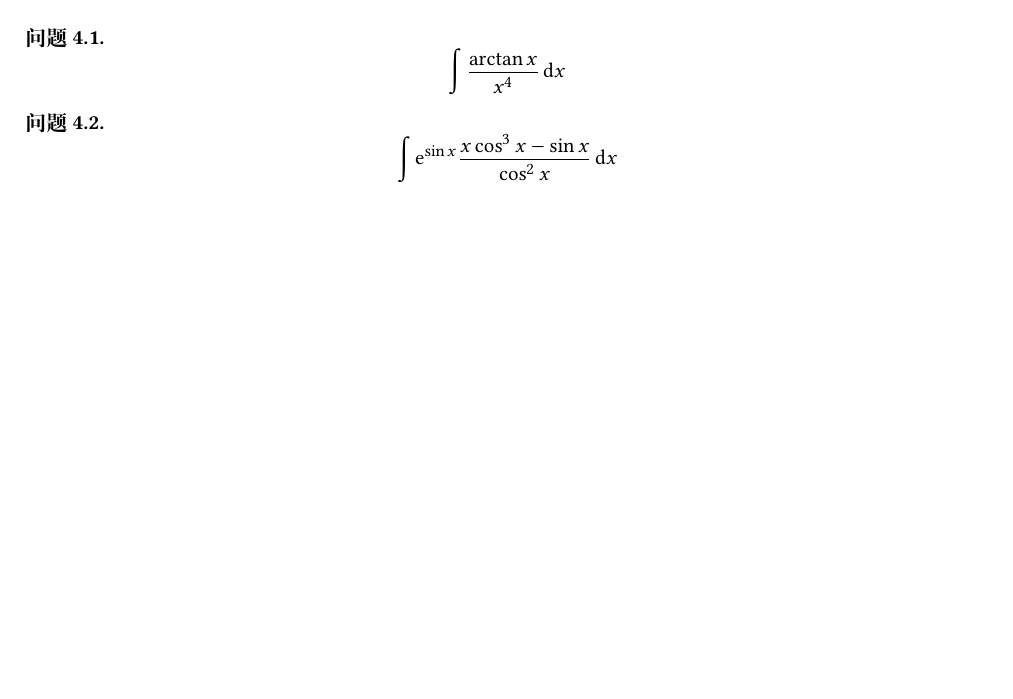
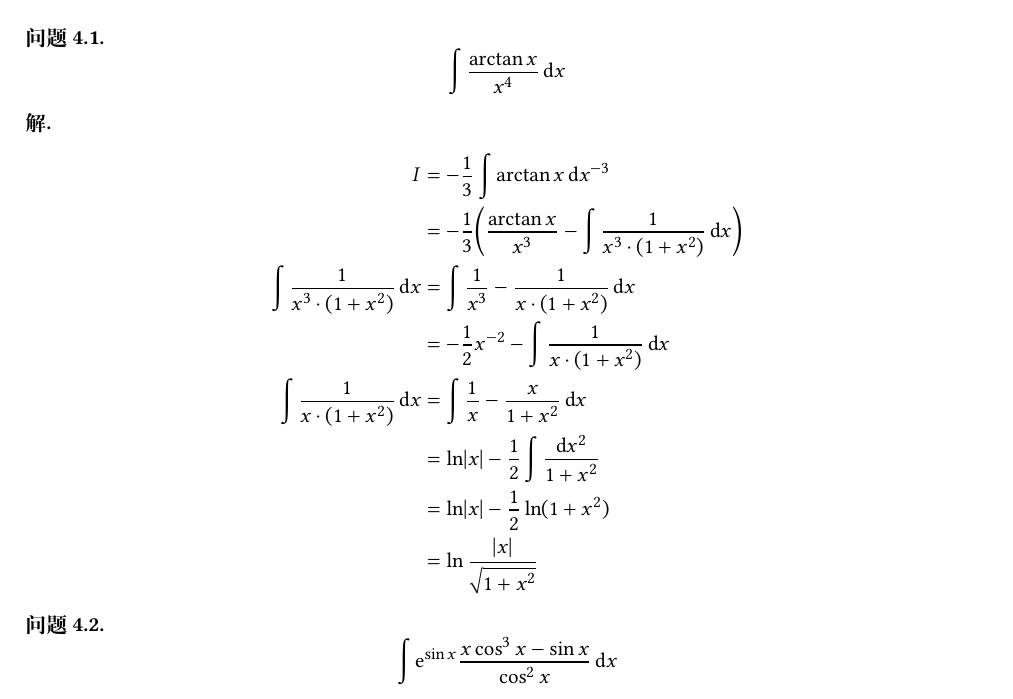
Before and after one commit to marcaas/good_question_answer, a LaTeX problem sheet (main.tex, which reads body/good_yue.tex): part of page 4 of 5, cut so that both start at the same text, the shorter picture padded with empty space. Compiled offline with XeLaTeX; a missing font is replaced by an installed copy or a similar font.

Commit message:
23.04.18

```diff
--- a/body/good_yue.tex
+++ b/body/good_yue.tex
@@ -6,6 +6,18 @@
         \int\frac{\arctan x}{x^4} \d x
     \end{equation*}
 \end{question}
+\begin{solution}
+    \begin{align*}
+        I &= -\frac 1 3 \int \arctan x \d x^{-3}    \\
+        &= -\frac 1 3 \ab( \frac{\arctan x}{x^3} - \int \frac{1}{x^3 \cdot (1 + x^2)} \d x \ab)  \\
+        \int \frac{1}{x^3 \cdot (1 + x^2)} \d x &=\int \frac{1}{x^3} - \frac{1}{x \cdot (1 + x^2)} \d x \\
+        &= -\frac 1 2 x^{-2} - \int \frac{1}{x \cdot (1 + x^2)} \d x    \\
+        \int \frac{1}{x \cdot (1 + x^2)} \d x &= \int \frac 1 x - \frac{x}{1 + x^2} \d x    \\
+        &= \ln\abs{x} - \frac 1 2 \int \frac{\d x^2}{1 + x^2}   \\
+        &= \ln\abs{x} - \frac 1 2 \ln(1 + x^2)  \\
+        &= \ln\frac{\abs{x}}{\sqrt{1 + x^2}}
+    \end{align*}
+\end{solution}
 
 % 4.2
 \begin{question}
```
Also changed, not shown: main.pdf (deleted), 5 other files.
